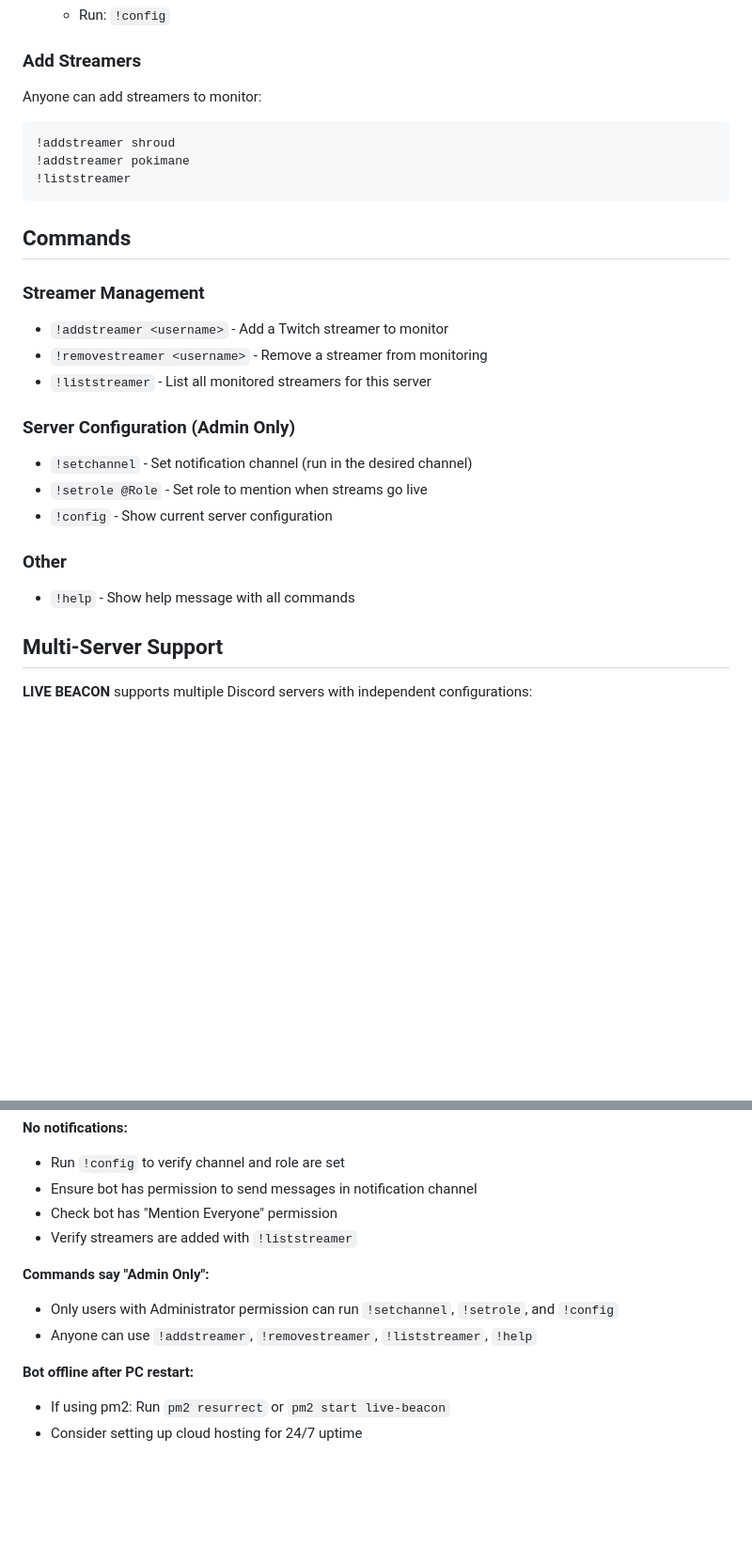
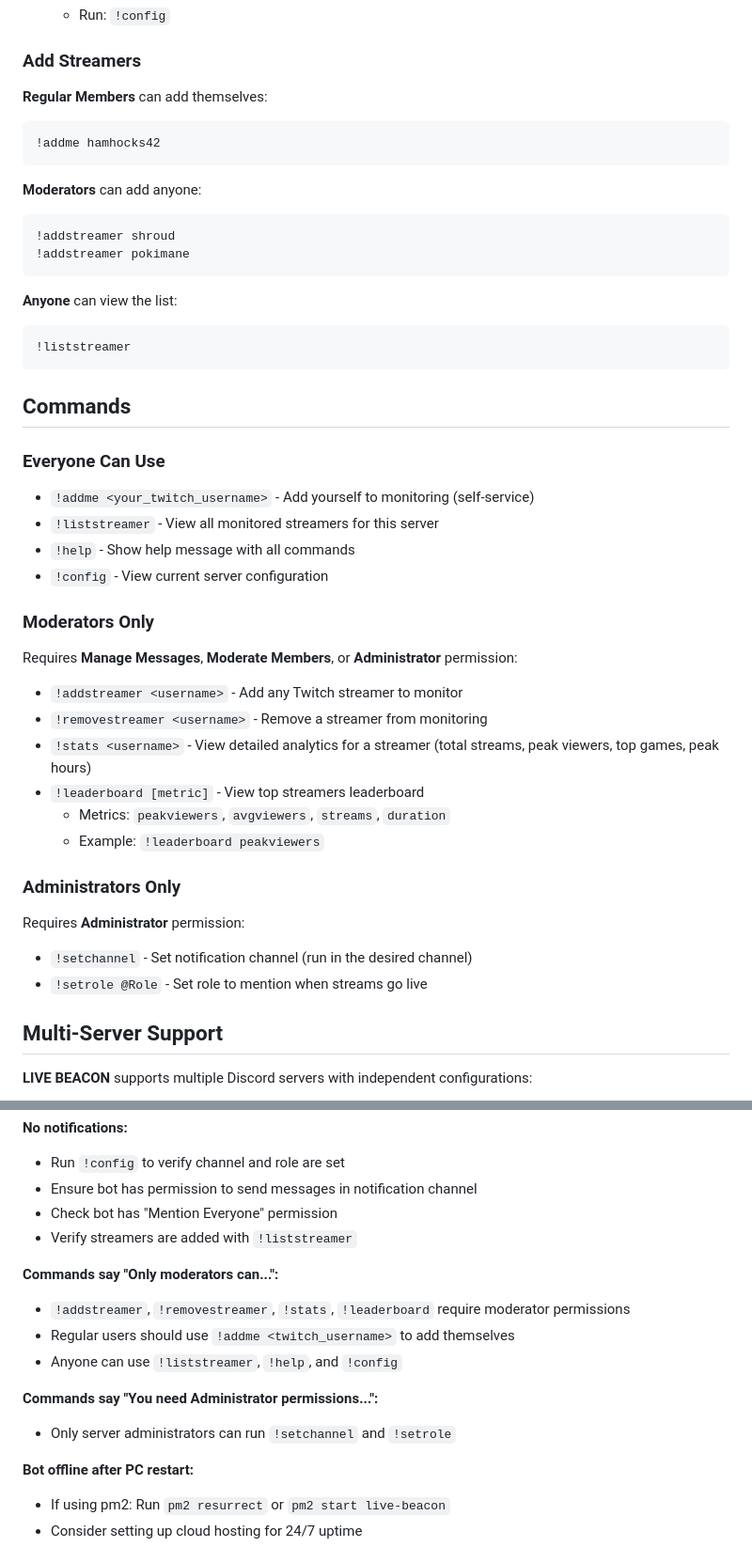
Before and after one commit to foozinacci/coast-live-beacon-discord-bot, a Markdown page: README.md, 2 parts joined by grey strips. Shown at 94% size. GitHub-like rendering; blank space fills up the shorter version.

````diff
--- a/README.md
+++ b/README.md
@@ -119,28 +152,43 @@ Each Discord server needs to be configured independently. Use these commands:
 
 ### Add Streamers
 
-Anyone can add streamers to monitor:
+**Regular Members** can add themselves:
+```
+!addme hamhocks42
+```
 
+**Moderators** can add anyone:
 ```
 !addstreamer shroud
 !addstreamer pokimane
+```
+
+**Anyone** can view the list:
+```
 !liststreamer
 ```
 
 ## Commands
 
-### Streamer Management
-- `!addstreamer <username>` - Add a Twitch streamer to monitor
+### Everyone Can Use
+- `!addme <your_twitch_username>` - Add yourself to monitoring (self-service)
+- `!liststreamer` - View all monitored streamers for this server
+- `!help` - Show help message with all commands
+- `!config` - View current server configuration
+
+### Moderators Only
+Requires **Manage Messages**, **Moderate Members**, or **Administrator** permission:
+- `!addstreamer <username>` - Add any Twitch streamer to monitor
 - `!removestreamer <username>` - Remove a streamer from monitoring
-- `!liststreamer` - List all monitored streamers for this server
+- `!stats <username>` - View detailed analytics for a streamer (total streams, peak viewers, top games, peak hours)
+- `!leaderboard [metric]` - View top streamers leaderboard
+  - Metrics: `peakviewers`, `avgviewers`, `streams`, `duration`
+  - Example: `!leaderboard peakviewers`
 
-### Server Configuration (Admin Only)
+### Administrators Only
+Requires **Administrator** permission:
 - `!setchannel` - Set notification channel (run in the desired channel)
 - `!setrole @Role` - Set role to mention when streams go live
-- `!config` - Show current server configuration
-
-### Other
-- `!help` - Show help message with all commands
 
 ## Multi-Server Support
 
@@ -219,9 +289,13 @@ This file is automatically created and managed. Each server's configuration is i
 - Check bot has "Mention Everyone" permission
 - Verify streamers are added with `!liststreamer`
 
-**Commands say "Admin Only":**
-- Only users with Administrator permission can run `!setchannel`, `!setrole`, and `!config`
-- Anyone can use `!addstreamer`, `!removestreamer`, `!liststreamer`, `!help`
+**Commands say "Only moderators can...":**
+- `!addstreamer`, `!removestreamer`, `!stats`, `!leaderboard` require moderator permissions
+- Regular users should use `!addme <twitch_username>` to add themselves
+- Anyone can use `!liststreamer`, `!help`, and `!config`
+
+**Commands say "You need Administrator permissions...":**
+- Only server administrators can run `!setchannel` and `!setrole`
 
 **Bot offline after PC restart:**
 - If using pm2: Run `pm2 resurrect` or `pm2 start live-beacon`
````
Also changed, not shown: other parts of README.md (+65 -10 lines).
